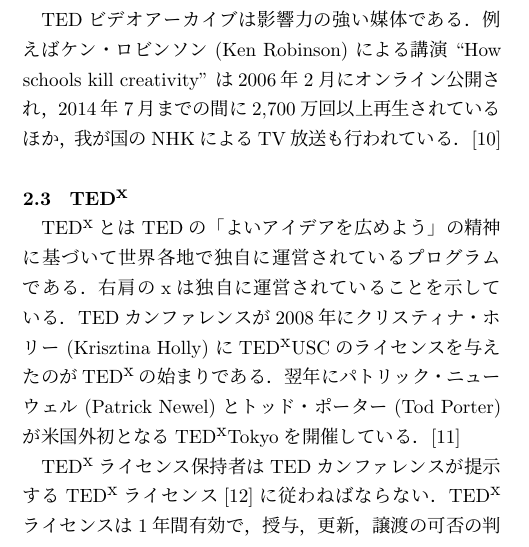
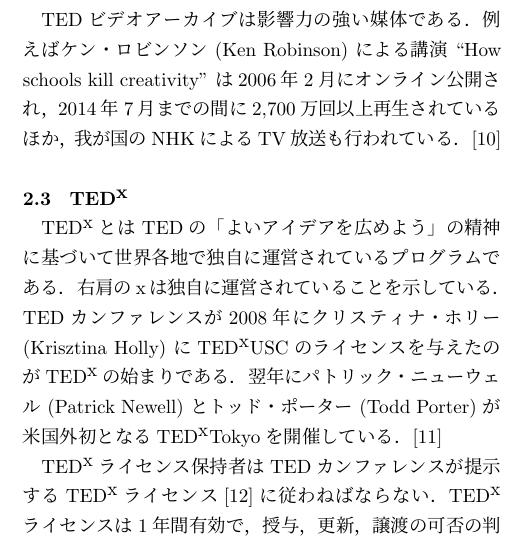
Before and after one commit to kanaya/EC33, a LaTeX document (article/sharing-ideas.tex): part of one column of page 2 of 4, cut so that both start at the same text. Compiled offline with pLaTeX and dvipdfmx; a LaTeX package or settings file that is missing is left out.

Commit message:
fixed typo.

```diff
--- a/article/sharing-ideas.tex
+++ b/article/sharing-ideas.tex
@@ -219,8 +219,8 @@
 独自に運営されているプログラムである．右肩のxは独自に運営されていることを示している．
 \TED カンファレンスが2008年にクリスティナ・ホリー (Krisztina Holly) に\TEDxUSC の
 ライセンスを与えたのが\TEDx の始まりである．
-翌年にパトリック・ニューウェル (Patrick Newel) と
-トッド・ポーター (Tod Porter) が米国外初となる\TEDxTokyo を開催している．\cite{tedxusc}
+翌年にパトリック・ニューウェル (Patrick Newell) と
+トッド・ポーター (Todd Porter) が米国外初となる\TEDxTokyo を開催している．\cite{tedxusc}
 
 \TEDx ライセンス保持者は\TED カンファレンスが提示する\TEDx ライセンス\cite{tedxrules}に
 従わねばならない．
```
Also changed, not shown: article/sharing-ideas.pdf.
